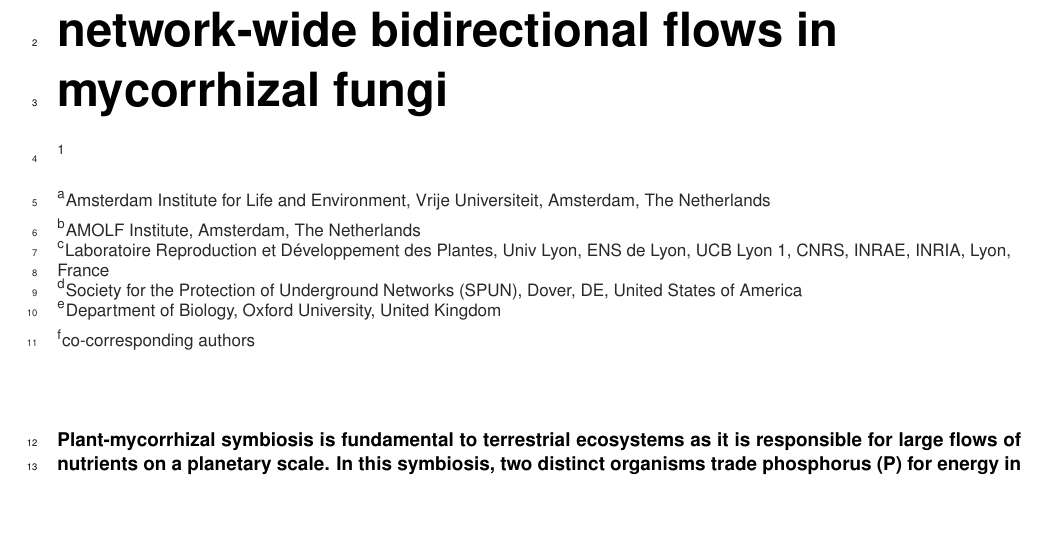
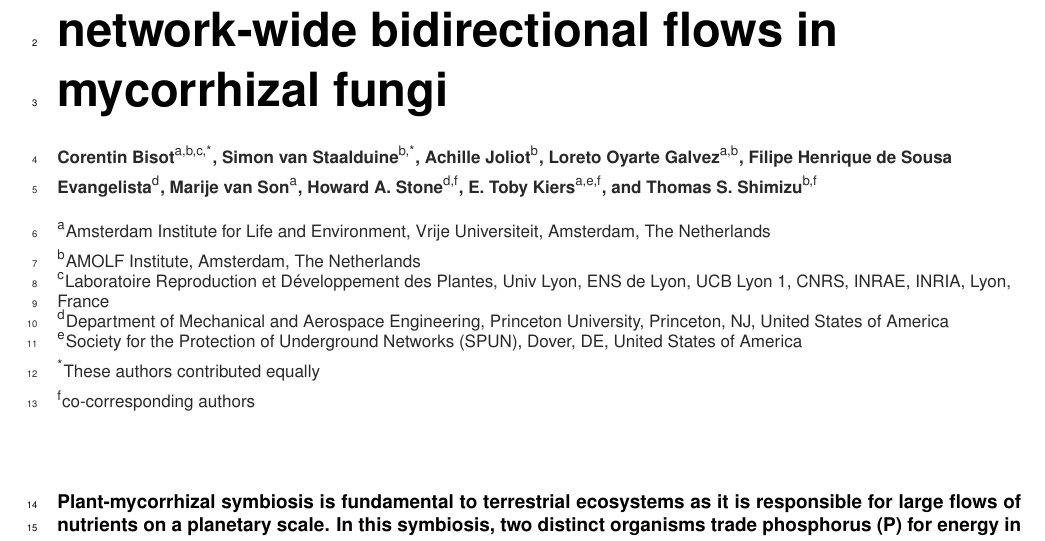
Before and after one commit to Staalduine/AMF_Transport, a LaTeX document (00_Article_Merge.tex, which reads 01_Article_MainText.tex): part of page 1 of 22 before the commit and part of page 1 of 23 after it, cut so that both start at the same text, the shorter picture padded with empty space. Compiled offline with pdfLaTeX.

Commit message:
Author line with affiliations (Princeton added, Oxford dropped; equal contribution and co-corresponding marked); backflow references retargeted to fig:fig5_plug; subsec:lipid_flow labelled via a \namedsubsection helper for \nameref. Compiles with no errors or warnings.
Co-Authored-By: Claude Opus 5.5 <noreply@anthropic.com>

```diff
--- a/00_Article_Merge.tex
+++ b/00_Article_Merge.tex
@@ -17,6 +17,11 @@
         range-phrase = --} % units setup
 \usepackage{multirow} % allows merging of cells in tables
 
+% An unnumbered subsection that \nameref can point to (titlesec's starred sections do not record their title)
+\makeatletter
+\newcommand{\namedsubsection}[2]{\phantomsection\subsection*{#1}\def\@currentlabelname{#1}\label{#2}}
+\makeatother
+
 \begin{document}
 
 %% comment out any files that you don't want to include as sections
--- a/01_Article_MainText.tex
+++ b/01_Article_MainText.tex
@@ -2,13 +2,22 @@
 \title{Carbon supply for growth drives network-wide bidirectional flows in mycorrhizal fungi}
 
 \shorttitle{Mycorrhizal carbon-phosphorous exchange rate}
-\author{} % must precede \affil (authblk)
+\author[a,b,c,*]{Corentin Bisot}
+\author[b,*]{Simon van Staalduine}
+\author[b]{Achille Joliot} % affiliation to confirm
+\author[a,b]{Loreto Oyarte Galvez}
+\author[d]{Filipe Henrique de Sousa Evangelista} % affiliation to confirm
+\author[a]{Marije van Son}
+\author[d,f]{Howard A. Stone}
+\author[a,e,f]{E. Toby Kiers}
+\author[b,f]{Thomas S. Shimizu}
 
 \affil[a]{Amsterdam Institute for Life and Environment, Vrije Universiteit, Amsterdam, The Netherlands}
 \affil[b]{AMOLF Institute, Amsterdam, The Netherlands}
 \affil[c]{Laboratoire Reproduction et Développement des Plantes, Univ Lyon, ENS de Lyon, UCB Lyon 1, CNRS, INRAE, INRIA, Lyon, France}
-\affil[d]{Society for the Protection of Underground Networks (SPUN), Dover, DE, United States of America}
-\affil[e]{Department of Biology, Oxford University, United Kingdom}
+\affil[d]{Department of Mechanical and Aerospace Engineering, Princeton University, Princeton, NJ, United States of America}
+\affil[e]{Society for the Protection of Underground Networks (SPUN), Dover, DE, United States of America}
+\affil[*]{These authors contributed equally}
 \affil[f]{co-corresponding authors}
 \date{}
 \maketitle
```
Also changed, not shown: 01_Article_MainText.tex (10 more changed lines).
